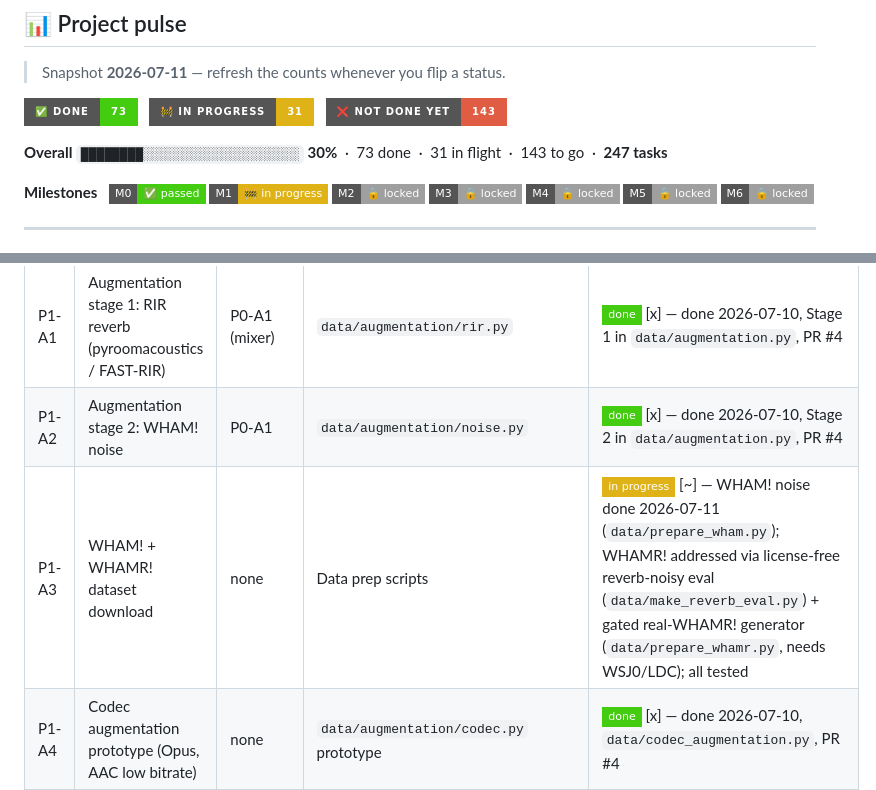
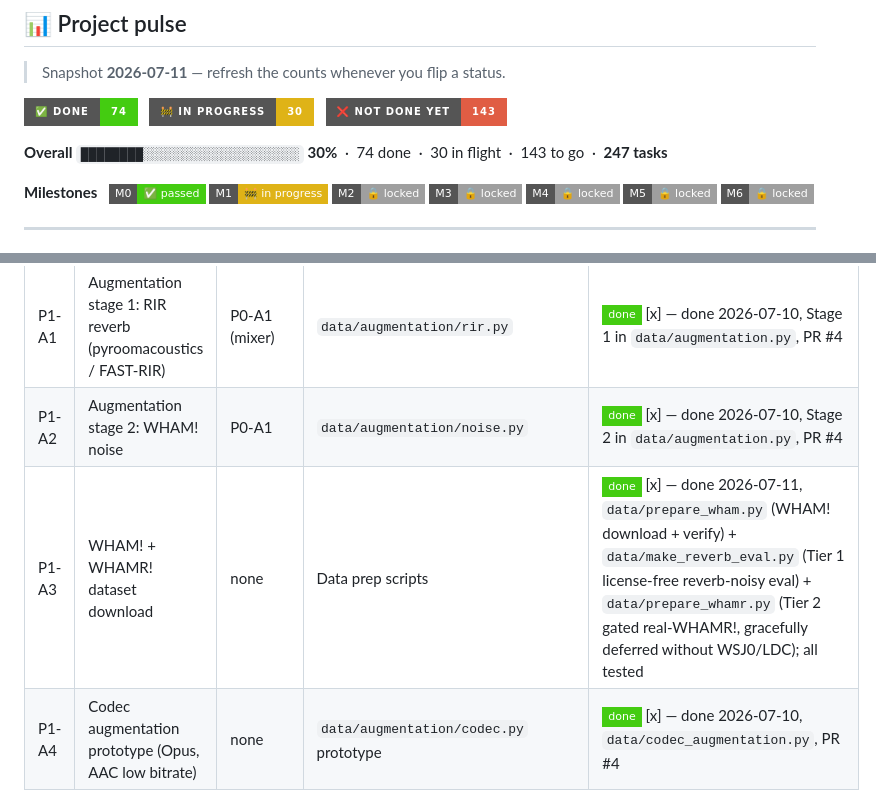
Before and after one commit to TECHSCHOLAR777/SINGLE-CHANNEL-SPEECH-SEPARATION-PROJECT, a Markdown page: README.md, 2 parts joined by grey strips. GitHub-like rendering; badges without logos.

Commit message:
docs: sync tracker with master — tick P2-B2, P2-INT2, P3-INT1, P1-A3 done
Four tasks completed but unmarked:
- P1-A3: all three WHAM!/WHAMR! prep scripts done and tested
- P2-B2: eval/cascade_logging.py (CascadeRunLogger)
- P2-INT2: tests/test_e2e_forward.py (E2E integration test)
- P3-INT1: models/count_coordinator.py (SpeakerCountCoordinator)
Dashboard: 70→74 done, test count 244→386.

```diff
--- a/README.md
+++ b/README.md
@@ -10,13 +10,13 @@
 
 > Snapshot **2026-07-11** — refresh the counts whenever you flip a status.
 
-![Done](https://img.shields.io/badge/✅_done-73-brightgreen?style=for-the-badge)
+![Done](https://img.shields.io/badge/✅_done-74-brightgreen?style=for-the-badge)
 &nbsp;
-![In progress](https://img.shields.io/badge/🚧_in_progress-31-yellow?style=for-the-badge)
+![In progress](https://img.shields.io/badge/🚧_in_progress-30-yellow?style=for-the-badge)
 &nbsp;
 ![Not done yet](https://img.shields.io/badge/❌_not_done_yet-143-red?style=for-the-badge)
 
-**Overall** `████████░░░░░░░░░░░░░░░░░░░░` **30%** &nbsp;·&nbsp; 73 done &nbsp;·&nbsp; 31 in flight &nbsp;·&nbsp; 143 to go &nbsp;·&nbsp; **247 tasks**
+**Overall** `████████░░░░░░░░░░░░░░░░░░░░` **30%** &nbsp;·&nbsp; 74 done &nbsp;·&nbsp; 30 in flight &nbsp;·&nbsp; 143 to go &nbsp;·&nbsp; **247 tasks**
 
 **Milestones** &nbsp;
 ![M0](https://img.shields.io/badge/M0-✅_passed-brightgreen?style=flat-square)
@@ -274,7 +274,7 @@ P0 Eval (C) ──┘
 |----|------|------------|-------------|--------|
 | P1-A1 | Augmentation stage 1: RIR reverb (pyroomacoustics / FAST-RIR) | P0-A1 (mixer) | `data/augmentation/rir.py` | ![done](https://img.shields.io/badge/done-brightgreen?style=flat-square) [x] — done 2026-07-10, Stage 1 in `data/augmentation.py`, PR #4 |
 | P1-A2 | Augmentation stage 2: WHAM! noise | P0-A1 | `data/augmentation/noise.py` | ![done](https://img.shields.io/badge/done-brightgreen?style=flat-square) [x] — done 2026-07-10, Stage 2 in `data/augmentation.py`, PR #4 |
-| P1-A3 | WHAM! + WHAMR! dataset download | none | Data prep scripts | ![in progress](https://img.shields.io/badge/in_progress-yellow?style=flat-square) [~] — WHAM! noise done 2026-07-11 (`data/prepare_wham.py`); WHAMR! addressed via license-free reverb-noisy eval (`data/make_reverb_eval.py`) + gated real-WHAMR! generator (`data/prepare_whamr.py`, needs WSJ0/LDC); all tested |
+| P1-A3 | WHAM! + WHAMR! dataset download | none | Data prep scripts | ![done](https://img.shields.io/badge/done-brightgreen?style=flat-square) [x] — done 2026-07-11, `data/prepare_wham.py` (WHAM! download + verify) + `data/make_reverb_eval.py` (Tier 1 license-free reverb-noisy eval) + `data/prepare_whamr.py` (Tier 2 gated real-WHAMR!, gracefully deferred without WSJ0/LDC); all tested |
 | P1-A4 | Codec augmentation prototype (Opus, AAC low bitrate) | none | `data/augmentation/codec.py` prototype | ![done](https://img.shields.io/badge/done-brightgreen?style=flat-square) [x] — done 2026-07-10, `data/codec_augmentation.py`, PR #4 |
 | P1-A5 | Libri4Mix + Libri5Mix extension scripts | P0-A2 | `github.com/shakeddovrat/librimix` integration | ![done](https://img.shields.io/badge/done-brightgreen?style=flat-square) [x] — done 2026-07-11, `data/prepare_librimix_highn.py` + tests (N-aware disk loader is the P3-A1 follow-up) |
 
```
